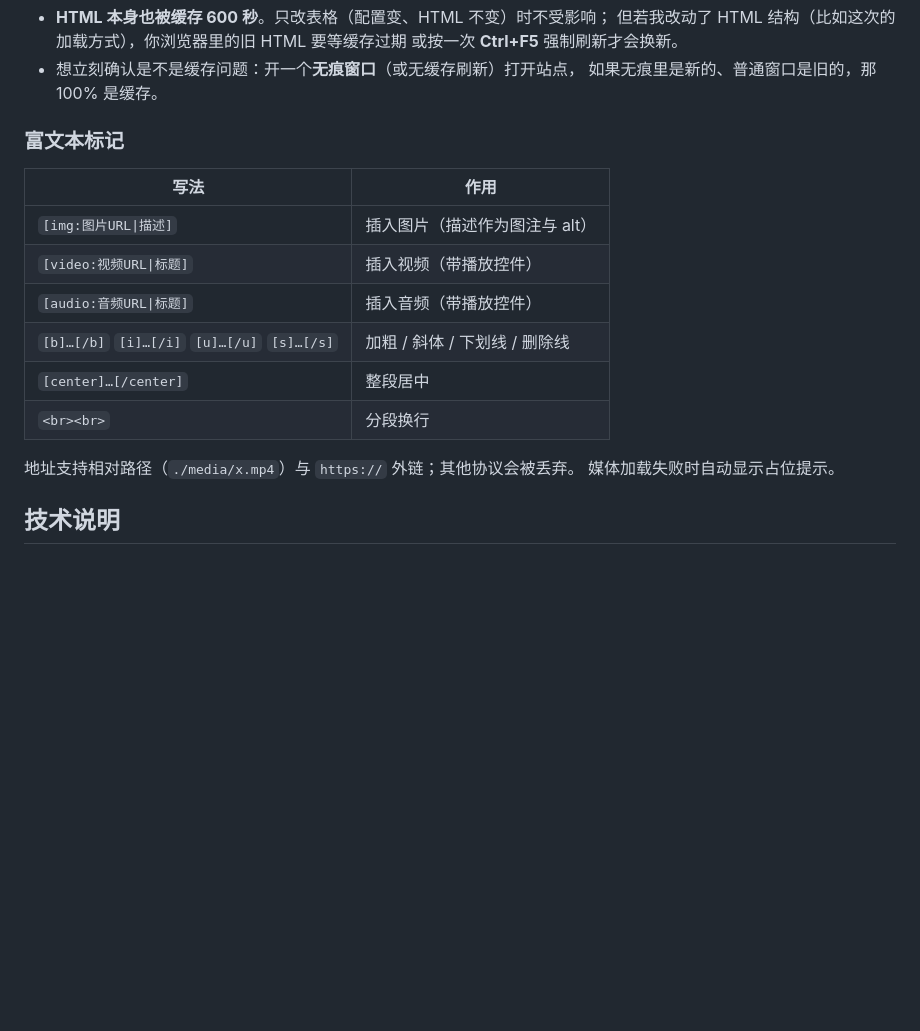
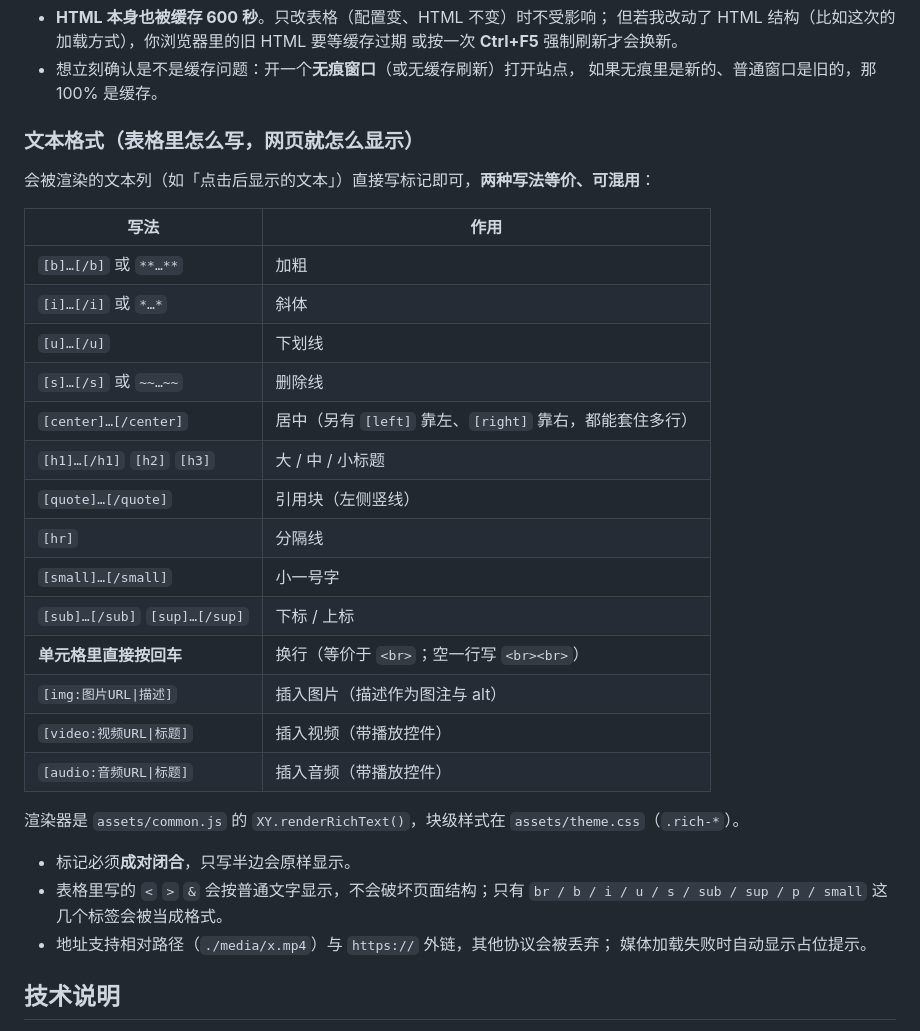
Before and after one commit to xuyanzhibian/xuyan-website, a Markdown page: README.md, the part around the change. Rendered like a GitHub page; blank space fills up the shorter version.

Commit message:
chore: 同步内容配置总表
改动文件：
- README.md

由 .虚衍网站内容配置总表.ref/publish.py 自动发布

```diff
--- a/README.md
+++ b/README.md
@@ -209,19 +209,34 @@ python .虚衍网站内容配置总表.ref/verify_online.py     # 断言「页
 - 想立刻确认是不是缓存问题：开一个**无痕窗口**（或无缓存刷新）打开站点，
   如果无痕里是新的、普通窗口是旧的，那 100% 是缓存。
 
-### 富文本标记
+### 文本格式（表格里怎么写，网页就怎么显示）
+
+会被渲染的文本列（如「点击后显示的文本」）直接写标记即可，**两种写法等价、可混用**：
 
 | 写法 | 作用 |
 |---|---|
+| `[b]…[/b]` 或 `**…**` | 加粗 |
+| `[i]…[/i]` 或 `*…*` | 斜体 |
+| `[u]…[/u]` | 下划线 |
+| `[s]…[/s]` 或 `~~…~~` | 删除线 |
+| `[center]…[/center]` | 居中（另有 `[left]` 靠左、`[right]` 靠右，都能套住多行） |
+| `[h1]…[/h1]` `[h2]` `[h3]` | 大 / 中 / 小标题 |
+| `[quote]…[/quote]` | 引用块（左侧竖线） |
+| `[hr]` | 分隔线 |
+| `[small]…[/small]` | 小一号字 |
+| `[sub]…[/sub]` `[sup]…[/sup]` | 下标 / 上标 |
+| **单元格里直接按回车** | 换行（等价于 `<br>`；空一行写 `<br><br>`） |
 | `[img:图片URL\|描述]` | 插入图片（描述作为图注与 alt） |
 | `[video:视频URL\|标题]` | 插入视频（带播放控件） |
 | `[audio:音频URL\|标题]` | 插入音频（带播放控件） |
-| `[b]…[/b]` `[i]…[/i]` `[u]…[/u]` `[s]…[/s]` | 加粗 / 斜体 / 下划线 / 删除线 |
-| `[center]…[/center]` | 整段居中 |
-| `<br><br>` | 分段换行 |
 
-地址支持相对路径（`./media/x.mp4`）与 `https://` 外链；其他协议会被丢弃。
-媒体加载失败时自动显示占位提示。
+渲染器是 `assets/common.js` 的 `XY.renderRichText()`，块级样式在 `assets/theme.css`（`.rich-*`）。
+
+- 标记必须**成对闭合**，只写半边会原样显示。
+- 表格里写的 `<` `>` `&` 会按普通文字显示，不会破坏页面结构；只有
+  `br / b / i / u / s / sub / sup / p / small` 这几个标签会被当成格式。
+- 地址支持相对路径（`./media/x.mp4`）与 `https://` 外链，其他协议会被丢弃；
+  媒体加载失败时自动显示占位提示。
 
 ## 技术说明
 
```
